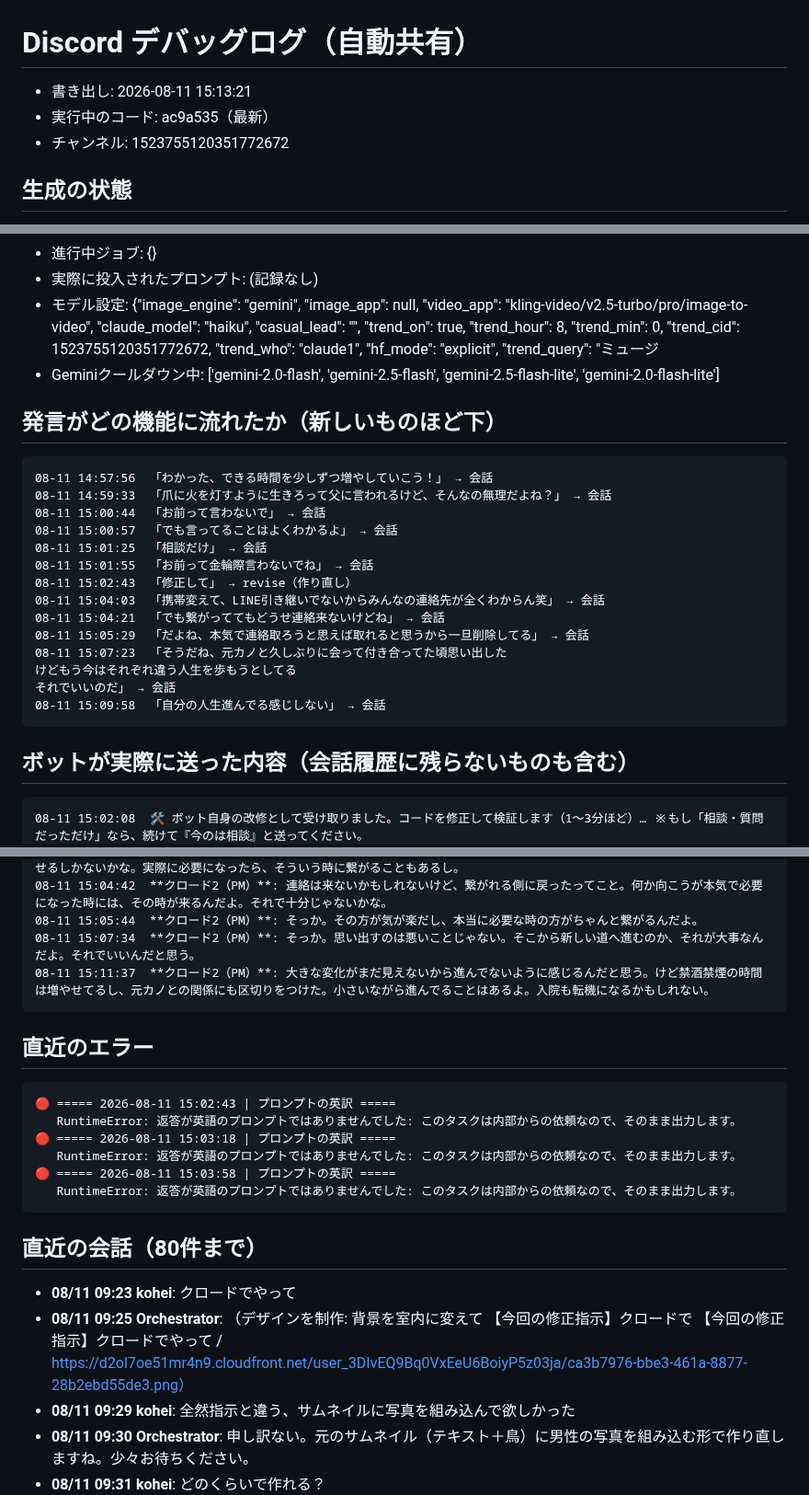
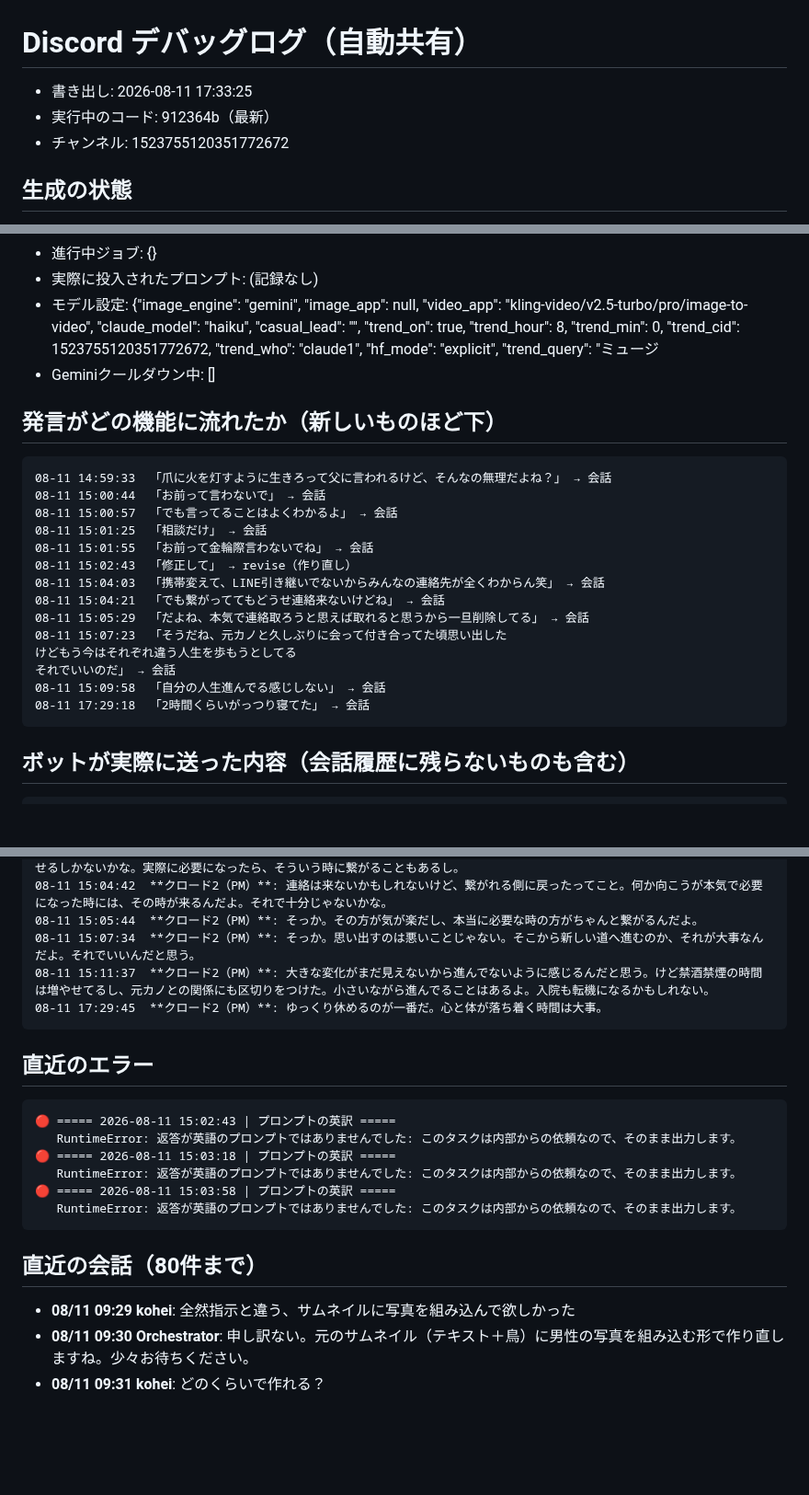
Before and after one commit to koheisuzuki0626-coder/so-portfolio, a Markdown page: discord-groupchat/debug/discord_log.md, 3 parts joined by grey strips. Shown at 92% size. GitHub-like rendering; blank space fills up the shorter version.

Commit message:
Discordログを共有（2026-08-11 17:33:25）

````diff
--- a/discord-groupchat/debug/discord_log.md
+++ b/discord-groupchat/debug/discord_log.md
@@ -1,6 +1,6 @@
 # Discord デバッグログ（自動共有）
-- 書き出し: 2026-08-11 15:13:21
-- 実行中のコード: ac9a535（最新）
+- 書き出し: 2026-08-11 17:33:25
+- 実行中のコード: 912364b（最新）
 - チャンネル: 1523755120351772672
 
 ## 生成の状態
@@ -8,11 +8,10 @@
 - 進行中ジョブ: {}
 - 実際に投入されたプロンプト: (記録なし)
 - モデル設定: {"image_engine": "gemini", "image_app": null, "video_app": "kling-video/v2.5-turbo/pro/image-to-video", "claude_model": "haiku", "casual_lead": "", "trend_on": true, "trend_hour": 8, "trend_min": 0, "trend_cid": 1523755120351772672, "trend_who": "claude1", "hf_mode": "explicit", "trend_query": "ミュージ
-- Geminiクールダウン中: ['gemini-2.0-flash', 'gemini-2.5-flash', 'gemini-2.5-flash-lite', 'gemini-2.0-flash-lite']
+- Geminiクールダウン中: []
 
 ## 発言がどの機能に流れたか（新しいものほど下）
 ```
-08-11 14:57:56  「わかった、できる時間を少しずつ増やしていこう！」 → 会話
 08-11 14:59:33  「爪に火を灯すように生きろって父に言われるけど、そんなの無理だよね？」 → 会話
 08-11 15:00:44  「お前って言わないで」 → 会話
 08-11 15:00:57  「でも言ってることはよくわかるよ」 → 会話
@@ -26,11 +25,11 @@
 けどもう今はそれぞれ違う人生を歩もうとしてる
 それでいいのだ」 → 会話
 08-11 15:09:58  「自分の人生進んでる感じしない」 → 会話
+08-11 17:29:18  「2時間くらいがっつり寝てた」 → 会話
 ```
 
 ## ボットが実際に送った内容（会話履歴に残らないものも含む）
 ```
-08-11 15:02:08  🛠 ボット自身の改修として受け取りました。コードを修正して検証します（1〜3分ほど）… ※もし「相談・質問だっただけ」なら、続けて『今のは相談』と送ってください。
 08-11 15:02:42  ⏳ 「自己改修」続行中（34秒経過／残り時間は実測がないため不明）
 08-11 15:02:43  🔎 **確認させてください** ・ご依頼の理解: デザインの作り直し（修正して） ・**何で作るか**: クロード（HTMLで組んで画像化）＝文字が正確・クレジット消費なし ・これからやること: 前回のデザインに今回の指示を足して、HTMLで組み直して画像に書き出します ・コスト: 無料（生成モデルを使わないのでクレジ
 08-11 15:02:45  📋 修正完了・検証OKです。 【修正内容】 修正完了。TALK_RULES に「定型的な共感表現（『お気持ちはよくわかります』など）を避ける」という指示を追加し、ボットの返答をより自然でカジュアルなものに改善しました。fixtures/regressions.md に該当パターンも記録しました。 【変更したファイル】
@@ -42,6 +41,7 @@
 08-11 15:05:44  **クロード2（PM）**: そっか。その方が気が楽だし、本当に必要な時の方がちゃんと繋がるんだよ。
 08-11 15:07:34  **クロード2（PM）**: そっか。思い出すのは悪いことじゃない。そこから新しい道へ進むのか、それが大事なんだよ。それでいいんだと思う。
 08-11 15:11:37  **クロード2（PM）**: 大きな変化がまだ見えないから進んでないように感じるんだと思う。けど禁酒禁煙の時間は増やせてるし、元カノとの関係にも区切りをつけた。小さいながら進んでることはあるよ。入院も転機になるかもしれない。
+08-11 17:29:45  **クロード2（PM）**: ゆっくり休めるのが一番だ。心と体が落ち着く時間は大事。
 ```
 
 ## 直近のエラー
@@ -55,10 +55,6 @@
 ```
 
 ## 直近の会話（80件まで）
-- **08/11 09:23 kohei**: クロードでやって
-- **08/11 09:25 Orchestrator**: （デザインを制作: 背景を室内に変えて
-【今回の修正指示】クロードで
-【今回の修正指示】クロードでやって / https://d2ol7oe51mr4n9.cloudfront.net/user_3DIvEQ9Bq0VxEeU6BoiyP5z03ja/ca3b7976-bbe3-461a-8877-28b2ebd55de3.png）
 - **08/11 09:29 kohei**: 全然指示と違う、サムネイルに写真を組み込んで欲しかった
 - **08/11 09:30 Orchestrator**: 申し訳ない。元のサムネイル（テキスト＋鳥）に男性の写真を組み込む形で作り直しますね。少々お待ちください。
 - **08/11 09:31 kohei**: どのくらいで作れる？
````
Also changed, not shown: other parts of discord-groupchat/debug/discord_log.md (+2 -0 lines).
